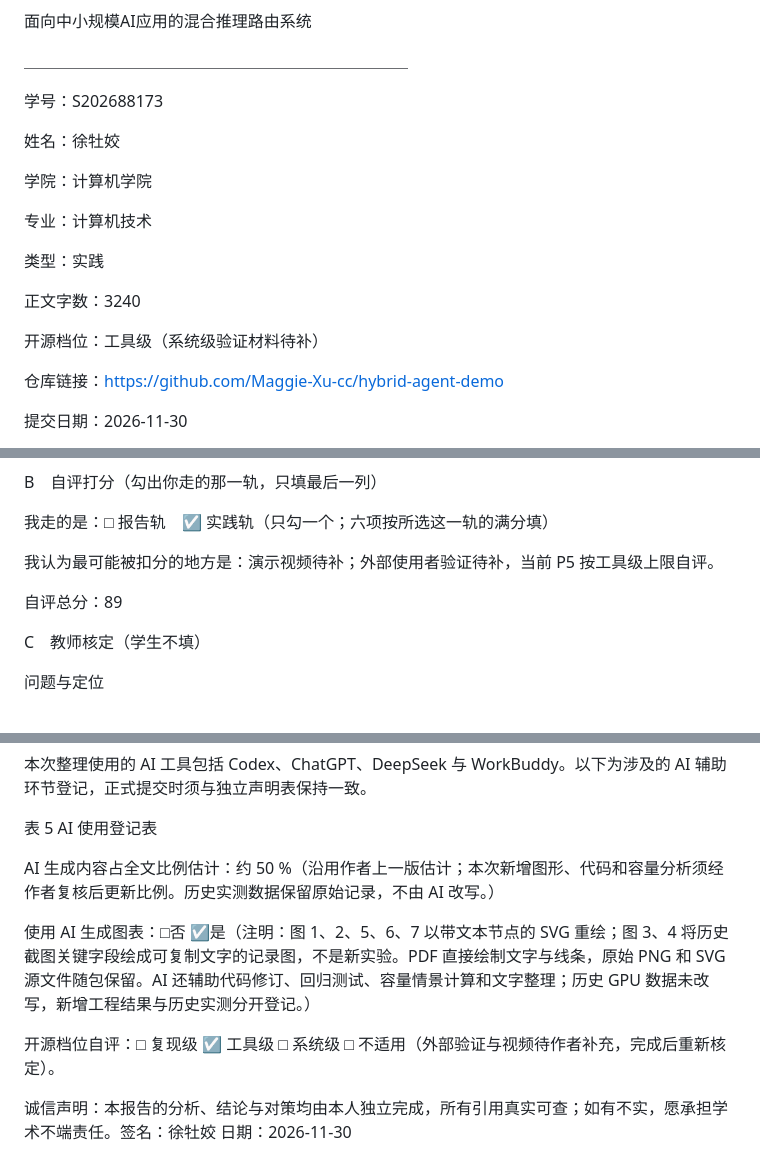
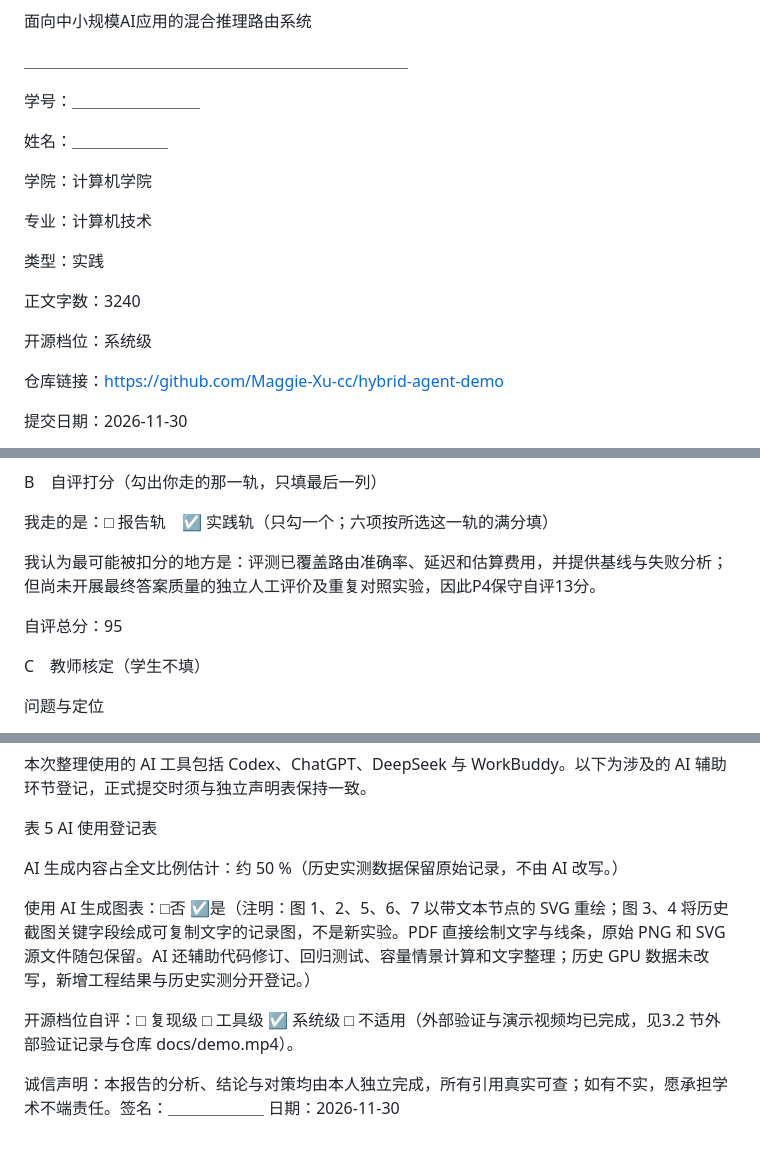
Before and after one commit to Maggie-Xu-cc/hybrid-agent-demo, a Markdown page: REPORT.md, 3 parts joined by grey strips. Rendered like a GitHub page.

```diff
--- a/REPORT.md
+++ b/REPORT.md
@@ -6,9 +6,9 @@
 
 ＿＿＿＿＿＿＿＿＿＿＿＿＿＿＿＿＿＿＿＿＿＿＿＿
 
-学号：S202688173
+学号：＿＿＿＿＿＿＿＿
 
-姓名：徐牡姣
+姓名：＿＿＿＿＿＿
 
 学院：计算机学院
 
@@ -18,7 +18,7 @@
 
 正文字数：3240
 
-开源档位：工具级（系统级验证材料待补）
+开源档位：系统级
 
 仓库链接：https://github.com/Maggie-Xu-cc/hybrid-agent-demo
 
@@ -38,9 +38,9 @@ B　自评打分（勾出你走的那一轨，只填最后一列）
 
 我走的是：□ 报告轨　☑ 实践轨（只勾一个；六项按所选这一轨的满分填）
 
-我认为最可能被扣分的地方是：演示视频待补；外部使用者验证待补，当前 P5 按工具级上限自评。
+我认为最可能被扣分的地方是：评测已覆盖路由准确率、延迟和估算费用，并提供基线与失败分析；但尚未开展最终答案质量的独立人工评价及重复对照实验，因此P4保守自评13分。
 
-自评总分：89
+自评总分：95
 
 C　教师核定（学生不填）
 
@@ -226,10 +226,10 @@ SQL review 样例被模型层判成 easy，人工标签为 hard。规则中缺
 
 表 5 AI 使用登记表
 
-AI 生成内容占全文比例估计：约 50 %（沿用作者上一版估计；本次新增图形、代码和容量分析须经作者复核后更新比例。历史实测数据保留原始记录，不由 AI 改写。）
+AI 生成内容占全文比例估计：约 50 %（历史实测数据保留原始记录，不由 AI 改写。）
 
 使用 AI 生成图表：□否    ☑是（注明：图 1、2、5、6、7 以带文本节点的 SVG 重绘；图 3、4 将历史截图关键字段绘成可复制文字的记录图，不是新实验。PDF 直接绘制文字与线条，原始 PNG 和 SVG 源文件随包保留。AI 还辅助代码修订、回归测试、容量情景计算和文字整理；历史 GPU 数据未改写，新增工程结果与历史实测分开登记。）
 
-开源档位自评：□ 复现级  ☑ 工具级  □ 系统级  □ 不适用（外部验证与视频待作者补充，完成后重新核定）。
+开源档位自评：□ 复现级  □ 工具级  ☑ 系统级  □ 不适用（外部验证与演示视频均已完成，见3.2 节外部验证记录与仓库 docs/demo.mp4）。
 
-诚信声明：本报告的分析、结论与对策均由本人独立完成，所有引用真实可查；如有不实，愿承担学术不端责任。签名：徐牡姣    日期：2026-11-30
+诚信声明：本报告的分析、结论与对策均由本人独立完成，所有引用真实可查；如有不实，愿承担学术不端责任。签名：＿＿＿＿＿＿    日期：2026-11-30
```
Also changed, not shown: other parts of REPORT.md (+2 -2 lines), README.md (+34 -34 lines).
